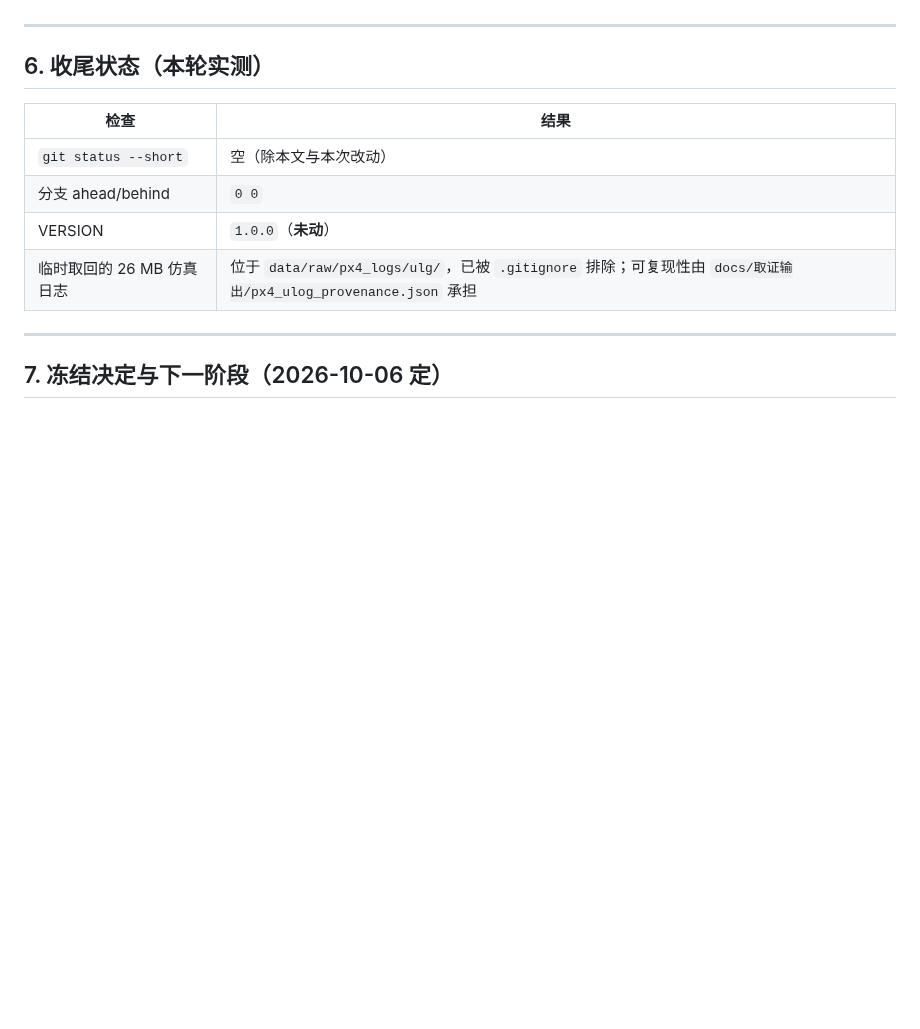
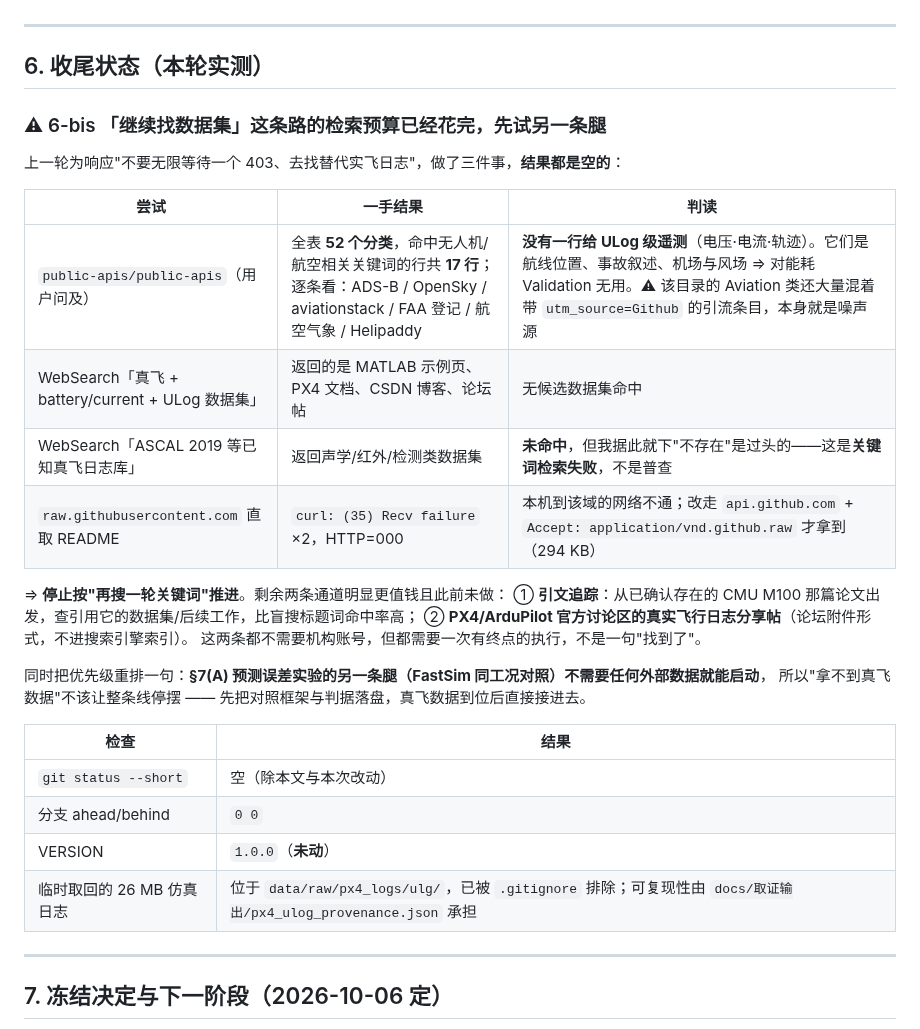
Before and after one commit to 159357yangjun/SwarmBalance, a Markdown page: docs/证据等级与Validation边界.md, the part around one of its changes. GitHub-like rendering; blank space fills up the shorter version.

```diff
--- a/docs/证据等级与Validation边界.md
+++ b/docs/证据等级与Validation边界.md
@@ -209,6 +226,26 @@ PY
 
 ## 6. 收尾状态（本轮实测）
 
+### ⚠ 6-bis 「继续找数据集」这条路的检索预算已经花完，先试另一条腿
+
+上一轮为响应"不要无限等待一个 403、去找替代实飞日志"，做了三件事，**结果都是空的**：
+
+| 尝试 | 一手结果 | 判读 |
+|---|---|---|
+| `public-apis/public-apis`（用户问及） | 全表 **52 个分类**，命中无人机/航空相关关键词的行共 **17 行**；逐条看：ADS-B / OpenSky / aviationstack / FAA 登记 / 航空气象 / Helipaddy | **没有一行给 ULog 级遥测**（电压·电流·轨迹）。它们是航线位置、事故叙述、机场与风场 ⇒ 对能耗 Validation 无用。⚠ 该目录的 Aviation 类还大量混着带 `utm_source=Github` 的引流条目，本身就是噪声源 |
+| WebSearch「真飞 + battery/current + ULog 数据集」 | 返回的是 MATLAB 示例页、PX4 文档、CSDN 博客、论坛帖 | 无候选数据集命中 |
+| WebSearch「ASCAL 2019 等已知真飞日志库」 | 返回声学/红外/检测类数据集 | **未命中**，但我据此就下"不存在"是过头的——这是**关键词检索失败**，不是普查 |
+| `raw.githubusercontent.com` 直取 README | `curl: (35) Recv failure` ×2，HTTP=000 | 本机到该域的网络不通；改走 `api.github.com` + `Accept: application/vnd.github.raw` 才拿到（294 KB） |
+
+⇒ **停止按"再搜一轮关键词"推进**。剩余两条通道明显更值钱且此前未做：
+① **引文追踪**：从已确认存在的 CMU M100 那篇论文出发，查引用它的数据集/后续工作，比盲搜标题词命中率高；
+② **PX4/ArduPilot 官方讨论区的真实飞行日志分享帖**（论坛附件形式，不进搜索引擎索引）。
+这两条都不需要机构账号，但都需要一次有终点的执行，不是一句"找到了"。
+
+同时把优先级重排一句：**§7(A) 预测误差实验的另一条腿（FastSim 同工况对照）不需要任何外部数据就能启动**，
+所以"拿不到真飞数据"不该让整条线停摆 —— 先把对照框架与判据落盘，真飞数据到位后直接接进去。
+
+
 | 检查 | 结果 |
 |---|---|
 | `git status --short` | 空（除本文与本次改动） |
```
Also changed, not shown: other parts of docs/证据等级与Validation边界.md (+17 -0 lines).
